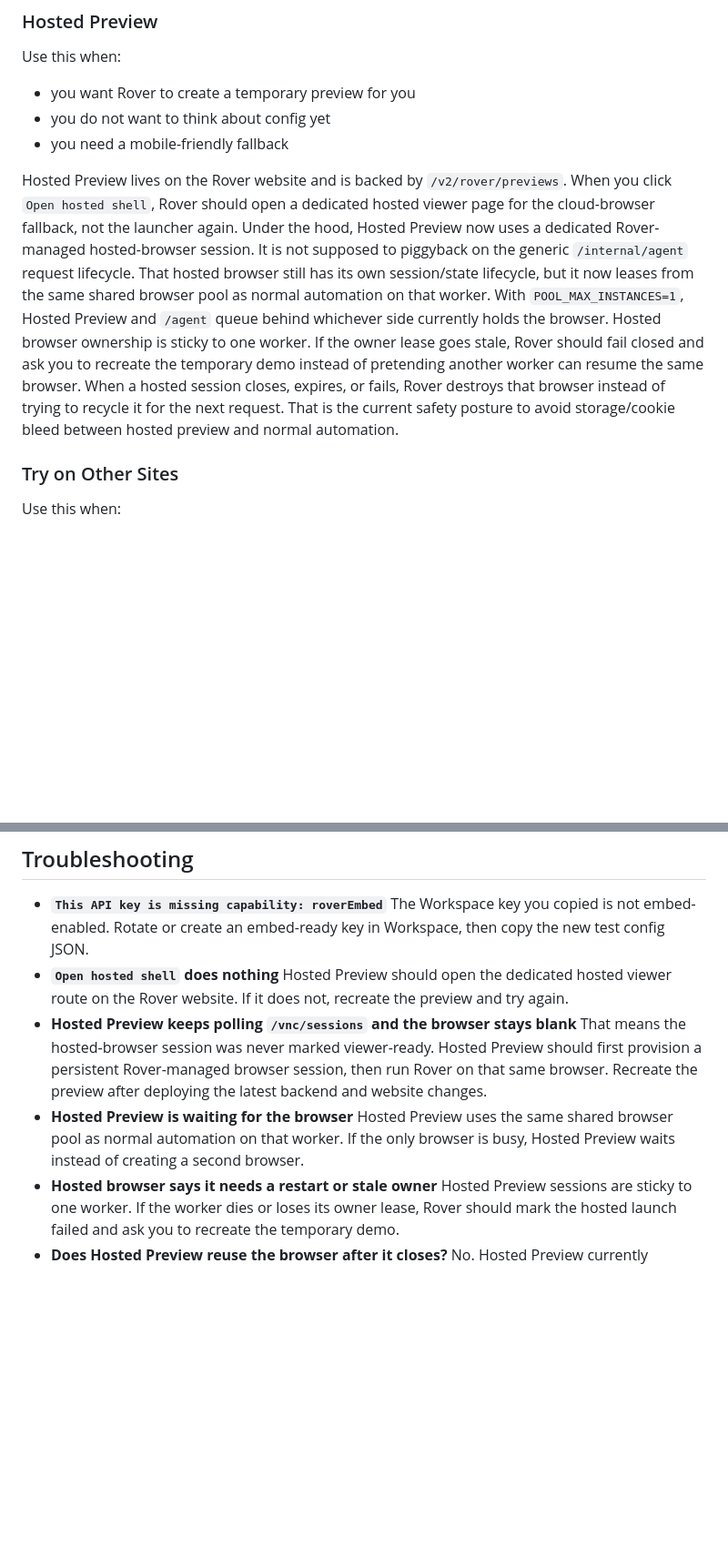
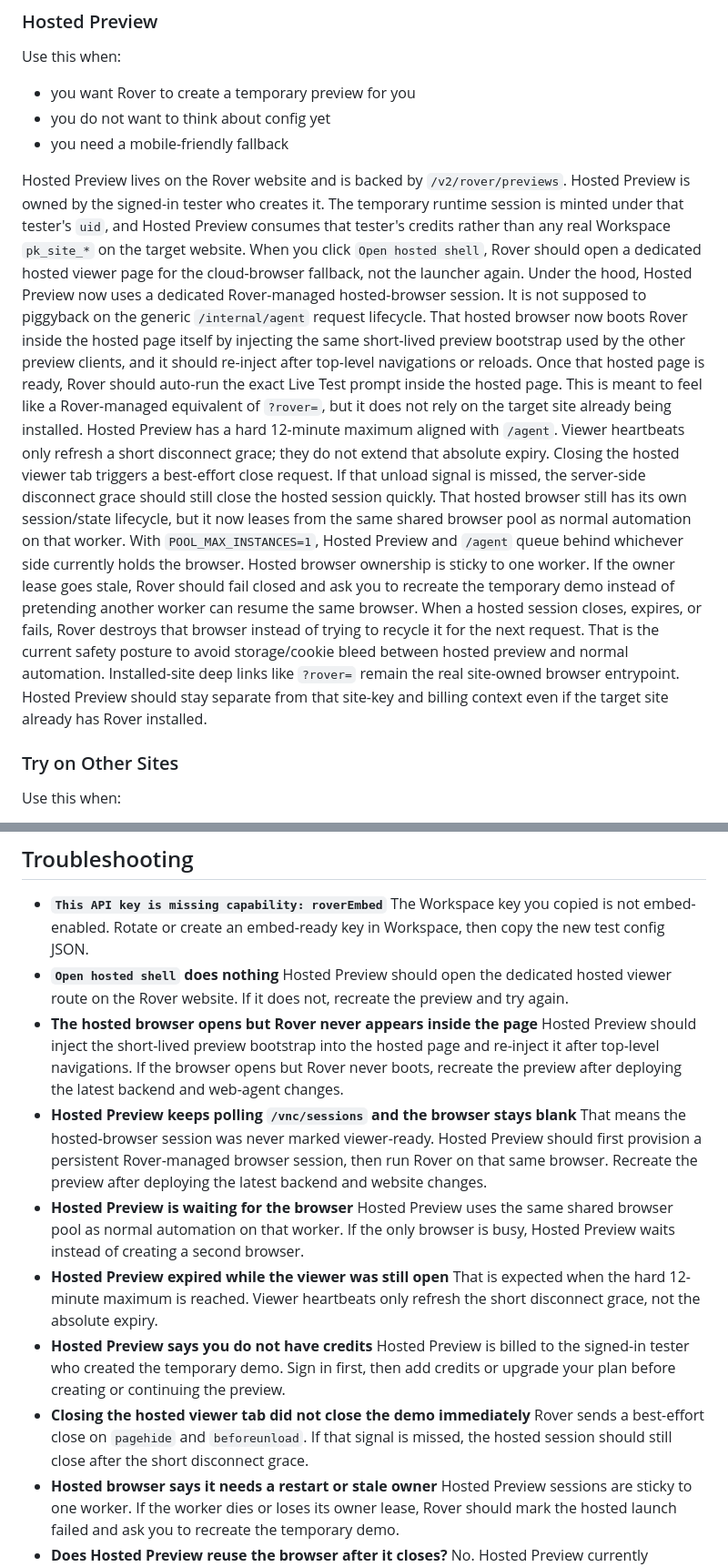
Before and after one commit to rtrvr-ai/rover, a Markdown page: docs/INSTANT_PREVIEW.md, 2 parts joined by grey strips. Shown at 91% size. Drawn GitHub-style; blank space fills up the shorter version.

```diff
--- a/docs/INSTANT_PREVIEW.md
+++ b/docs/INSTANT_PREVIEW.md
@@ -108,12 +108,18 @@ Use this when:
 - you need a mobile-friendly fallback
 
 Hosted Preview lives on the Rover website and is backed by `/v2/rover/previews`.
+Hosted Preview is owned by the signed-in tester who creates it. The temporary runtime session is minted under that tester's `uid`, and Hosted Preview consumes that tester's credits rather than any real Workspace `pk_site_*` on the target website.
 When you click `Open hosted shell`, Rover should open a dedicated hosted viewer page for the cloud-browser fallback, not the launcher again.
 Under the hood, Hosted Preview now uses a dedicated Rover-managed hosted-browser session. It is not supposed to piggyback on the generic `/internal/agent` request lifecycle.
+That hosted browser now boots Rover inside the hosted page itself by injecting the same short-lived preview bootstrap used by the other preview clients, and it should re-inject after top-level navigations or reloads.
+Once that hosted page is ready, Rover should auto-run the exact Live Test prompt inside the hosted page. This is meant to feel like a Rover-managed equivalent of `?rover=`, but it does not rely on the target site already being installed.
+Hosted Preview has a hard 12-minute maximum aligned with `/agent`. Viewer heartbeats only refresh a short disconnect grace; they do not extend that absolute expiry.
+Closing the hosted viewer tab triggers a best-effort close request. If that unload signal is missed, the server-side disconnect grace should still close the hosted session quickly.
 That hosted browser still has its own session/state lifecycle, but it now leases from the same shared browser pool as normal automation on that worker.
 With `POOL_MAX_INSTANCES=1`, Hosted Preview and `/agent` queue behind whichever side currently holds the browser.
 Hosted browser ownership is sticky to one worker. If the owner lease goes stale, Rover should fail closed and ask you to recreate the temporary demo instead of pretending another worker can resume the same browser.
 When a hosted session closes, expires, or fails, Rover destroys that browser instead of trying to recycle it for the next request. That is the current safety posture to avoid storage/cookie bleed between hosted preview and normal automation.
+Installed-site deep links like `?rover=` remain the real site-owned browser entrypoint. Hosted Preview should stay separate from that site-key and billing context even if the target site already has Rover installed.
 
 ### Try on Other Sites
 
@@ -238,10 +244,18 @@ Direct references:
   The Workspace key you copied is not embed-enabled. Rotate or create an embed-ready key in Workspace, then copy the new test config JSON.
 - **`Open hosted shell` does nothing**
   Hosted Preview should open the dedicated hosted viewer route on the Rover website. If it does not, recreate the preview and try again.
+- **The hosted browser opens but Rover never appears inside the page**
+  Hosted Preview should inject the short-lived preview bootstrap into the hosted page and re-inject it after top-level navigations. If the browser opens but Rover never boots, recreate the preview after deploying the latest backend and web-agent changes.
 - **Hosted Preview keeps polling `/vnc/sessions` and the browser stays blank**
   That means the hosted-browser session was never marked viewer-ready. Hosted Preview should first provision a persistent Rover-managed browser session, then run Rover on that same browser. Recreate the preview after deploying the latest backend and website changes.
 - **Hosted Preview is waiting for the browser**
   Hosted Preview uses the same shared browser pool as normal automation on that worker. If the only browser is busy, Hosted Preview waits instead of creating a second browser.
+- **Hosted Preview expired while the viewer was still open**
+  That is expected when the hard 12-minute maximum is reached. Viewer heartbeats only refresh the short disconnect grace, not the absolute expiry.
+- **Hosted Preview says you do not have credits**
+  Hosted Preview is billed to the signed-in tester who created the temporary demo. Sign in first, then add credits or upgrade your plan before creating or continuing the preview.
+- **Closing the hosted viewer tab did not close the demo immediately**
+  Rover sends a best-effort close on `pagehide` and `beforeunload`. If that signal is missed, the hosted session should still close after the short disconnect grace.
 - **Hosted browser says it needs a restart or stale owner**
   Hosted Preview sessions are sticky to one worker. If the worker dies or loses its owner lease, Rover should mark the hosted launch failed and ask you to recreate the temporary demo.
 - **Does Hosted Preview reuse the browser after it closes?**
```
Also changed, not shown: README.md (+18 -4 lines).
